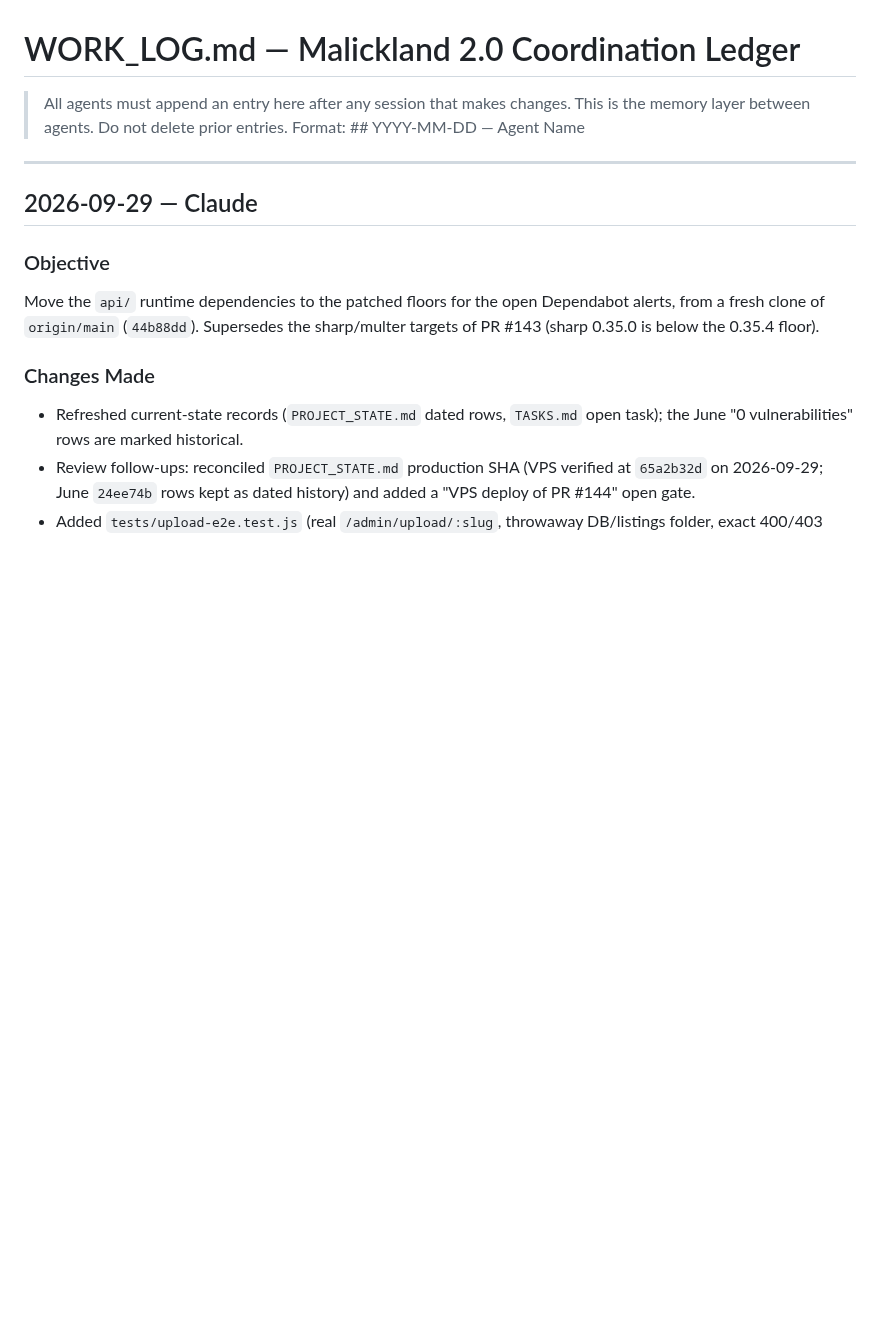
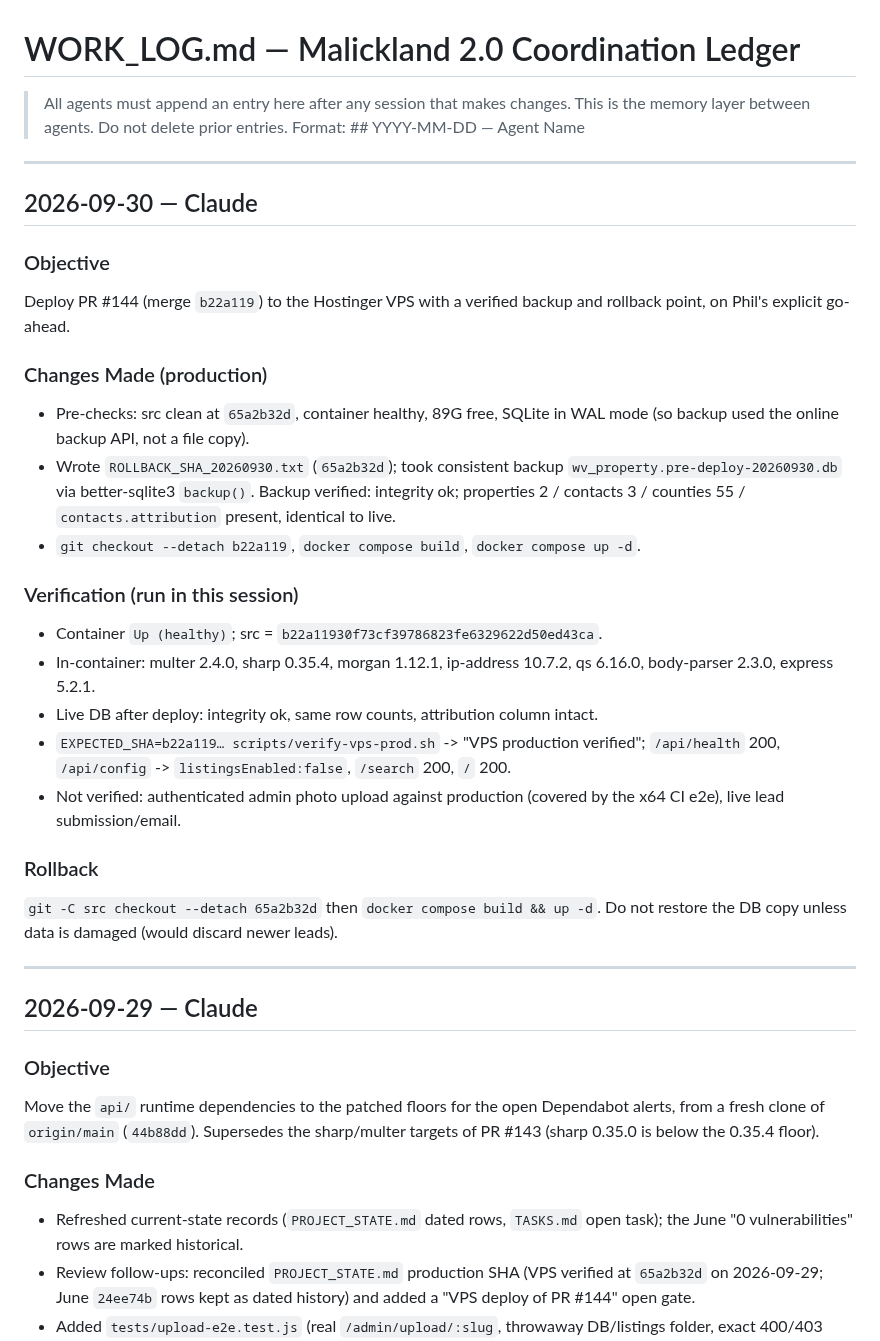
Before and after one commit to malickland-304/wv-property-intelligence, a Markdown page: WORK_LOG.md, the part around the change. Rendered like a GitHub page; blank space fills up the shorter version.

Commit message:
docs: record verified VPS deploy of b22a119 and close the PR #144 gate
Co-Authored-By: Claude Sonnet 5.5 <noreply@anthropic.com>

```diff
--- a/WORK_LOG.md
+++ b/WORK_LOG.md
@@ -2,6 +2,28 @@
 > All agents must append an entry here after any session that makes changes.
 > This is the memory layer between agents. Do not delete prior entries.
 > Format: ## YYYY-MM-DD — Agent Name
+
+---
+
+## 2026-09-30 — Claude
+
+### Objective
+Deploy PR #144 (merge `b22a119`) to the Hostinger VPS with a verified backup and rollback point, on Phil's explicit go-ahead.
+
+### Changes Made (production)
+- Pre-checks: src clean at `65a2b32d`, container healthy, 89G free, SQLite in WAL mode (so backup used the online backup API, not a file copy).
+- Wrote `ROLLBACK_SHA_20260930.txt` (`65a2b32d`); took consistent backup `wv_property.pre-deploy-20260930.db` via better-sqlite3 `backup()`. Backup verified: integrity ok; properties 2 / contacts 3 / counties 55 / `contacts.attribution` present, identical to live.
+- `git checkout --detach b22a119`, `docker compose build`, `docker compose up -d`.
+
+### Verification (run in this session)
+- Container `Up (healthy)`; src = `b22a11930f73cf39786823fe6329622d50ed43ca`.
+- In-container: multer 2.4.0, sharp 0.35.4, morgan 1.12.1, ip-address 10.7.2, qs 6.16.0, body-parser 2.3.0, express 5.2.1.
+- Live DB after deploy: integrity ok, same row counts, attribution column intact.
+- `EXPECTED_SHA=b22a119… scripts/verify-vps-prod.sh` -> "VPS production verified"; `/api/health` 200, `/api/config` -> `listingsEnabled:false`, `/search` 200, `/` 200.
+- Not verified: authenticated admin photo upload against production (covered by the x64 CI e2e), live lead submission/email.
+
+### Rollback
+`git -C src checkout --detach 65a2b32d` then `docker compose build && up -d`. Do not restore the DB copy unless data is damaged (would discard newer leads).
 
 ---
 
```
Also changed, not shown: PROJECT_STATE.md (+4 -5 lines), TASKS.md (+1 -1 lines).
